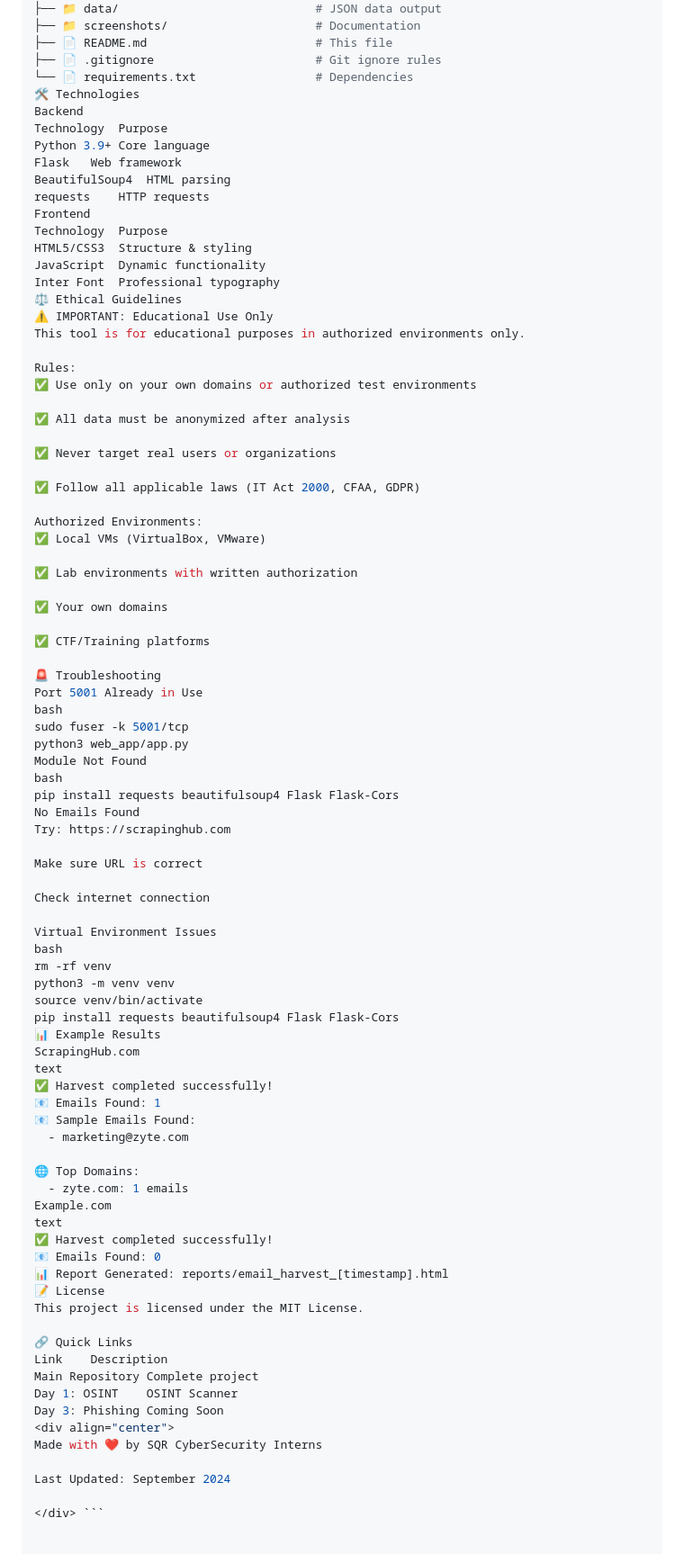
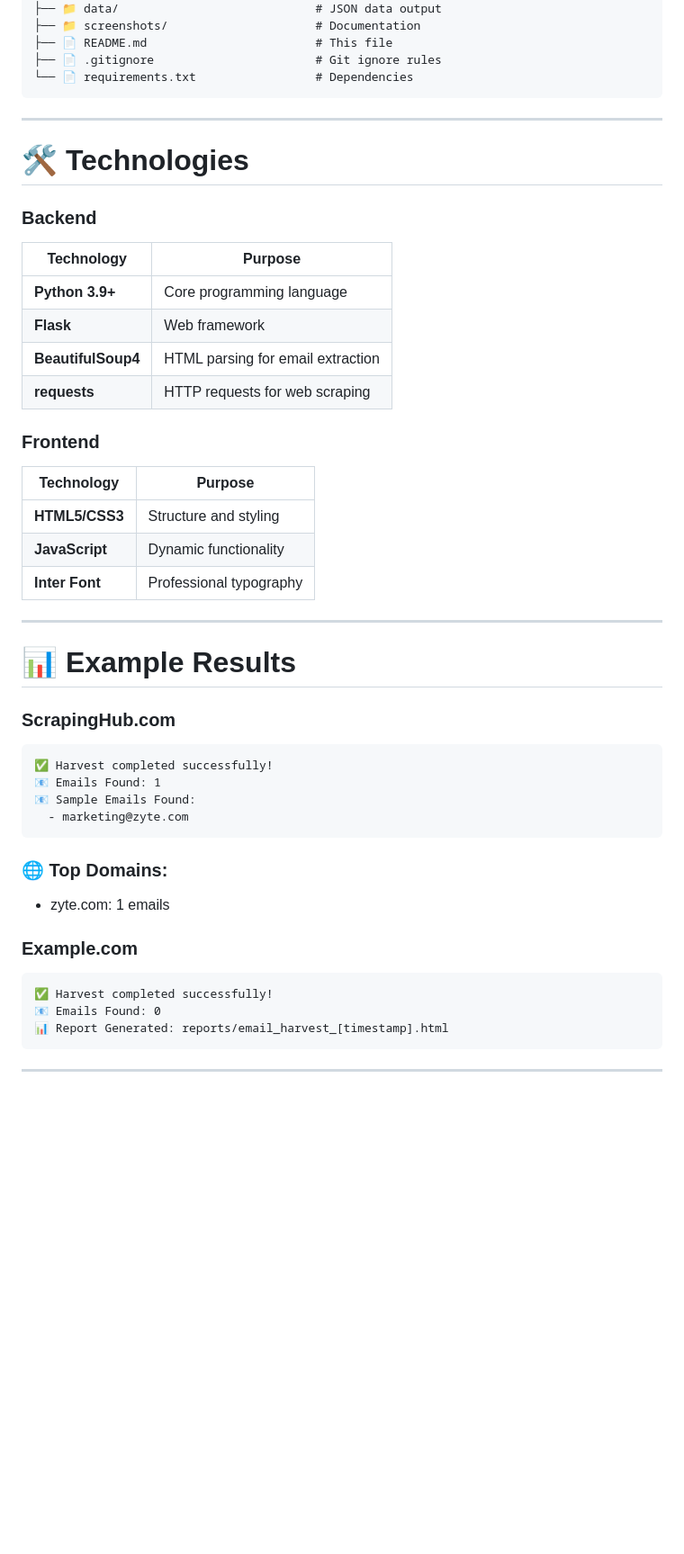
Before and after one commit to warshia-rubab/sqrock-cybersecurity-internship, a Markdown page: Day-2-Email-Harvesting/README.md, the part around one of its changes. Shown at 90% size. GitHub-like rendering; blank space fills up the shorter version.

````diff
--- a/Day-2-Email-Harvesting/README.md
+++ b/Day-2-Email-Harvesting/README.md
@@ -176,87 +192,47 @@ Day-2-Email-Harvesting/
 ├── 📄 README.md                        # This file
 ├── 📄 .gitignore                       # Git ignore rules
 └── 📄 requirements.txt                 # Dependencies
-🛠️ Technologies
-Backend
-Technology	Purpose
-Python 3.9+	Core language
-Flask	Web framework
-BeautifulSoup4	HTML parsing
-requests	HTTP requests
-Frontend
-Technology	Purpose
-HTML5/CSS3	Structure & styling
-JavaScript	Dynamic functionality
-Inter Font	Professional typography
-⚖️ Ethical Guidelines
-⚠️ IMPORTANT: Educational Use Only
-This tool is for educational purposes in authorized environments only.
+```
+---
+# 🛠️ Technologies
 
-Rules:
-✅ Use only on your own domains or authorized test environments
+### Backend
 
-✅ All data must be anonymized after analysis
+| Technology | Purpose |
+|------------|---------|
+| **Python 3.9+** | Core programming language |
+| **Flask** | Web framework |
+| **BeautifulSoup4** | HTML parsing for email extraction |
+| **requests** | HTTP requests for web scraping |
 
-✅ Never target real users or organizations
+### Frontend
 
-✅ Follow all applicable laws (IT Act 2000, CFAA, GDPR)
+| Technology | Purpose |
+|------------|---------|
+| **HTML5/CSS3** | Structure and styling |
+| **JavaScript** | Dynamic functionality |
+| **Inter Font** | Professional typography |
+---
 
-Authorized Environments:
-✅ Local VMs (VirtualBox, VMware)
+# 📊 Example Results
 
-✅ Lab environments with written authorization
-
-✅ Your own domains
-
-✅ CTF/Training platforms
-
-🚨 Troubleshooting
-Port 5001 Already in Use
-bash
-sudo fuser -k 5001/tcp
-python3 web_app/app.py
-Module Not Found
-bash
-pip install requests beautifulsoup4 Flask Flask-Cors
-No Emails Found
-Try: https://scrapinghub.com
-
-Make sure URL is correct
-
-Check internet connection
-
-Virtual Environment Issues
-bash
-rm -rf venv
-python3 -m venv venv
-source venv/bin/activate
-pip install requests beautifulsoup4 Flask Flask-Cors
-📊 Example Results
-ScrapingHub.com
-text
+### ScrapingHub.com
+```text
 ✅ Harvest completed successfully!
 📧 Emails Found: 1
 📧 Sample Emails Found:
   - marketing@zyte.com
+```
 
-🌐 Top Domains:
-  - zyte.com: 1 emails
-Example.com
-text
+### 🌐 Top Domains:
+
+- zyte.com: 1 emails
+
+### Example.com
+
+```text
 ✅ Harvest completed successfully!
 📧 Emails Found: 0
 📊 Report Generated: reports/email_harvest_[timestamp].html
-📝 License
-This project is licensed under the MIT License.
-
-🔗 Quick Links
-Link	Description
-Main Repository	Complete project
-Day 1: OSINT	OSINT Scanner
-Day 3: Phishing	Coming Soon
-<div align="center">
-Made with ❤️ by SQR CyberSecurity Interns
-
-Last Updated: September 2024
-
-</div> ```
+```
+---
````
Also changed, not shown: other parts of Day-2-Email-Harvesting/README.md (+75 -59 lines).
